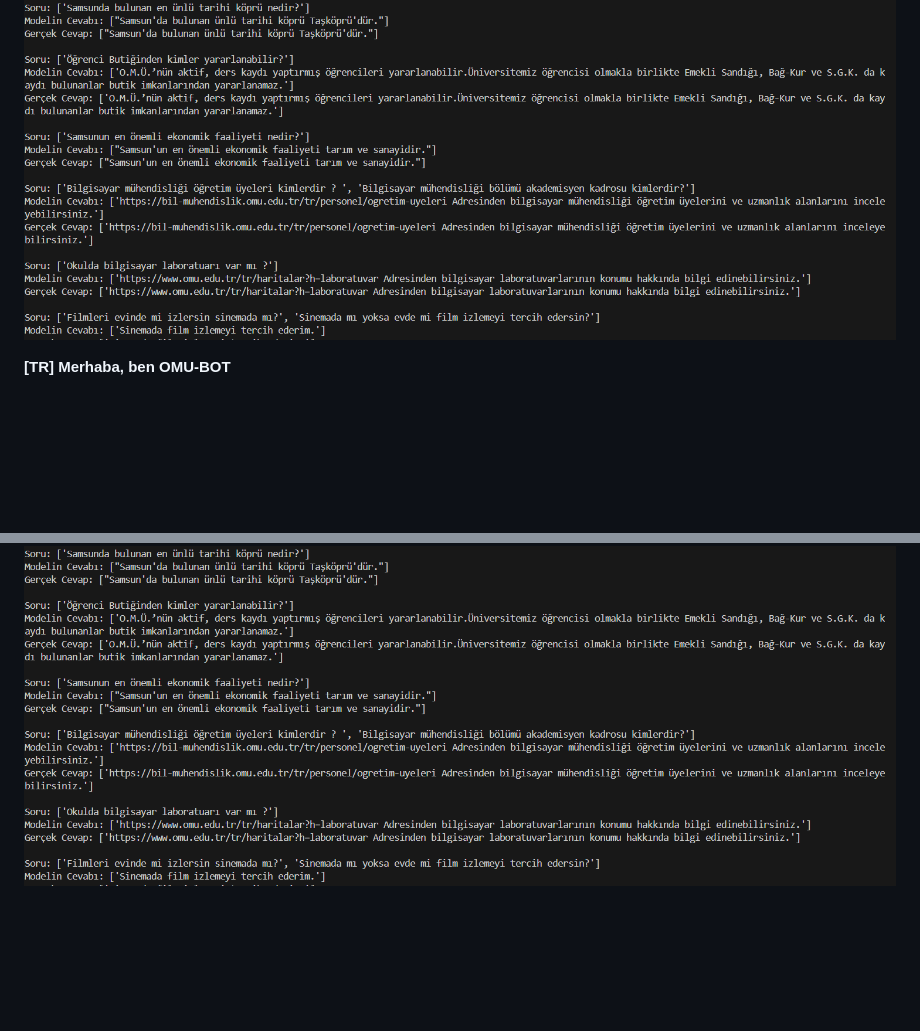
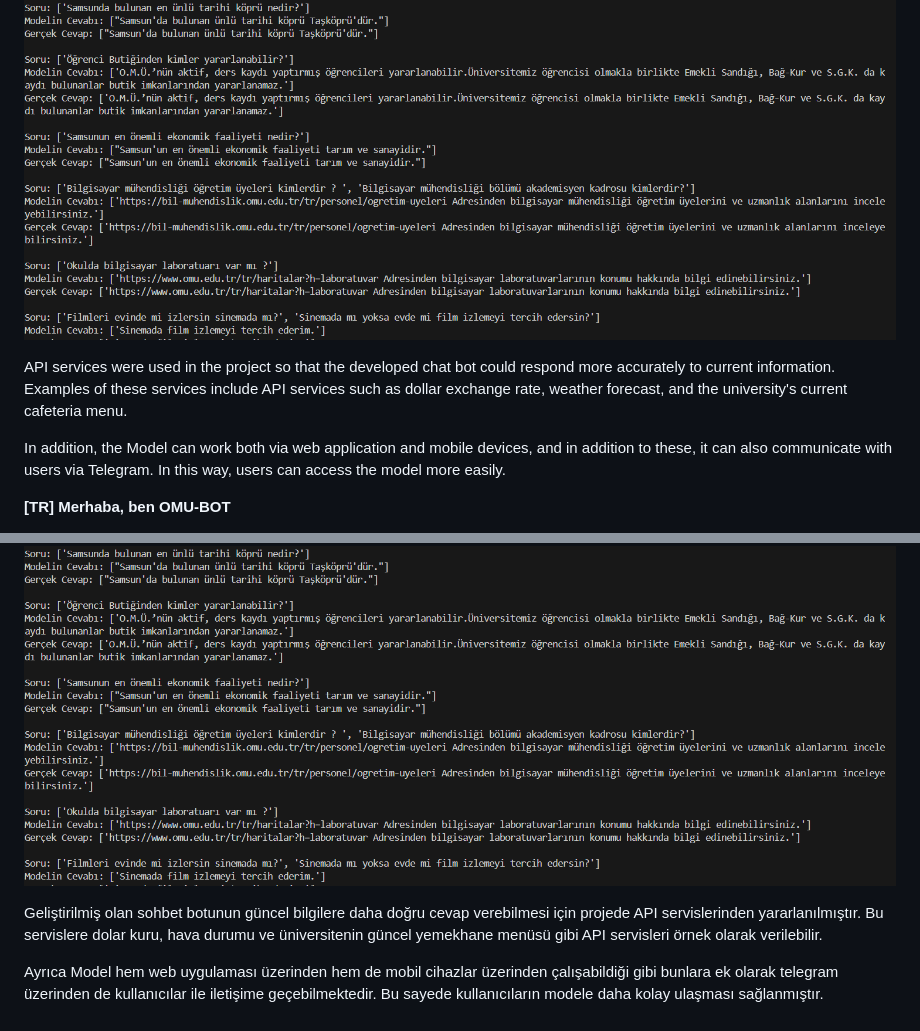
Before and after one commit to ahmetust/Omu-bot, a Markdown page: README.md, 2 parts joined by grey strips. Drawn GitHub-style; blank space fills up the shorter version.

```diff
--- a/README.md
+++ b/README.md
@@ -6,6 +6,12 @@ The model was trained using the mechanisms described above and the outputs were
 
 ![Test](https://github.com/ahmetust/Omu-bot/blob/main/Screenshot1.png)
 
+API services were used in the project so that the developed chat bot could respond more accurately to current information. Examples of these services include API services such as dollar exchange rate, weather forecast, and the university's current cafeteria menu.
+
+In addition, the Model can work both via web application and mobile devices, and in addition to these, it can also communicate with users via Telegram. In this way, users can access the model more easily.
+
+
+
 **[TR]**
 **Merhaba, ben OMU-BOT**
 
@@ -13,3 +19,9 @@ OMU-BOT, Ondokuz Mayıs Üniversitesi için oluşturulan bir soru cevaplama chat
 
 Yukarıda anlatılan mekanizmalar kullanılarak model eğitimi yapılmış ve çıktılar elde edilmiştir. Model yaklaşık 1000 soru ile 3 epoch boyunca eğitilmiştir. 3 epoch sonucunda 0.98 model doğruluğu elde edilmiştir. Ardından model test kümesinde bulunan veriler ile test edilmiştir. Modelin tahmin ettiği ve gerçek cevaplar aşağıda verilmiştir.
 ![Test](https://github.com/ahmetust/Omu-bot/blob/main/Screenshot1.png)
+
+
+Geliştirilmiş olan sohbet botunun güncel bilgilere daha doğru cevap verebilmesi için projede API servislerinden yararlanılmıştır. Bu servislere dolar kuru, hava durumu ve üniversitenin güncel yemekhane menüsü gibi API servisleri örnek olarak verilebilir.
+
+
+Ayrıca Model hem web uygulaması üzerinden hem de mobil cihazlar üzerinden çalışabildiği gibi bunlara ek olarak telegram üzerinden de kullanıcılar ile iletişime geçebilmektedir. Bu sayede kullanıcıların modele daha kolay ulaşması sağlanmıştır.
```
